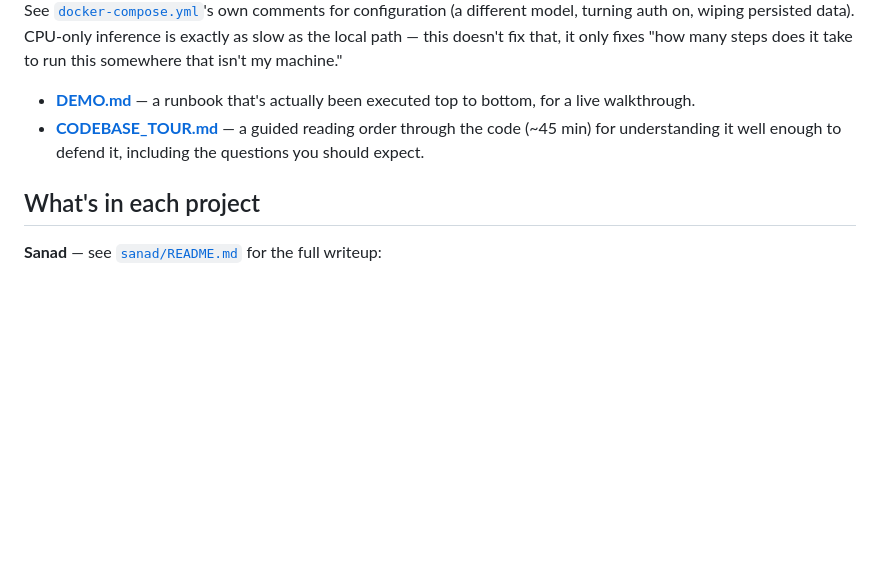
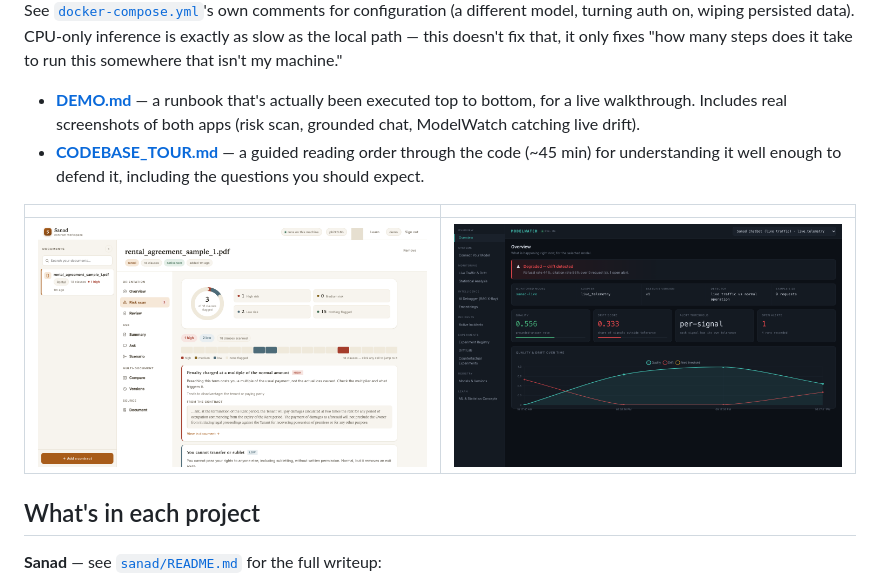
Before and after one commit to khushikumar124/sanad-modelwatch, a Markdown page: README.md, the part around the change. Drawn GitHub-style; pictures changed too: docs/screenshots/modelwatch_overview.png (added), docs/screenshots/sanad_risk_scan.png (added); blank space fills up the shorter version.

```diff
--- a/README.md
+++ b/README.md
@@ -112,10 +112,15 @@ doesn't fix that, it only fixes "how many steps does it take to run this
 somewhere that isn't my machine."
 
 - **[DEMO.md](DEMO.md)** — a runbook that's actually been executed top
-  to bottom, for a live walkthrough.
+  to bottom, for a live walkthrough. Includes real screenshots of both
+  apps (risk scan, grounded chat, ModelWatch catching live drift).
 - **[CODEBASE_TOUR.md](CODEBASE_TOUR.md)** — a guided reading order
   through the code (~45 min) for understanding it well enough to defend
   it, including the questions you should expect.
+
+|  |  |
+|---|---|
+| ![Sanad risk scan](docs/screenshots/sanad_risk_scan.png) | ![ModelWatch catching real drift](docs/screenshots/modelwatch_overview.png) |
 
 ## What's in each project
 
```
Also changed, not shown: DEMO.md (+18 -2 lines), docs/screenshots/modelwatch_connect_your_model.png (added), docs/screenshots/modelwatch_live_traffic_drift.png (added), docs/screenshots/sanad_chat_grounded_answer.png (added).
